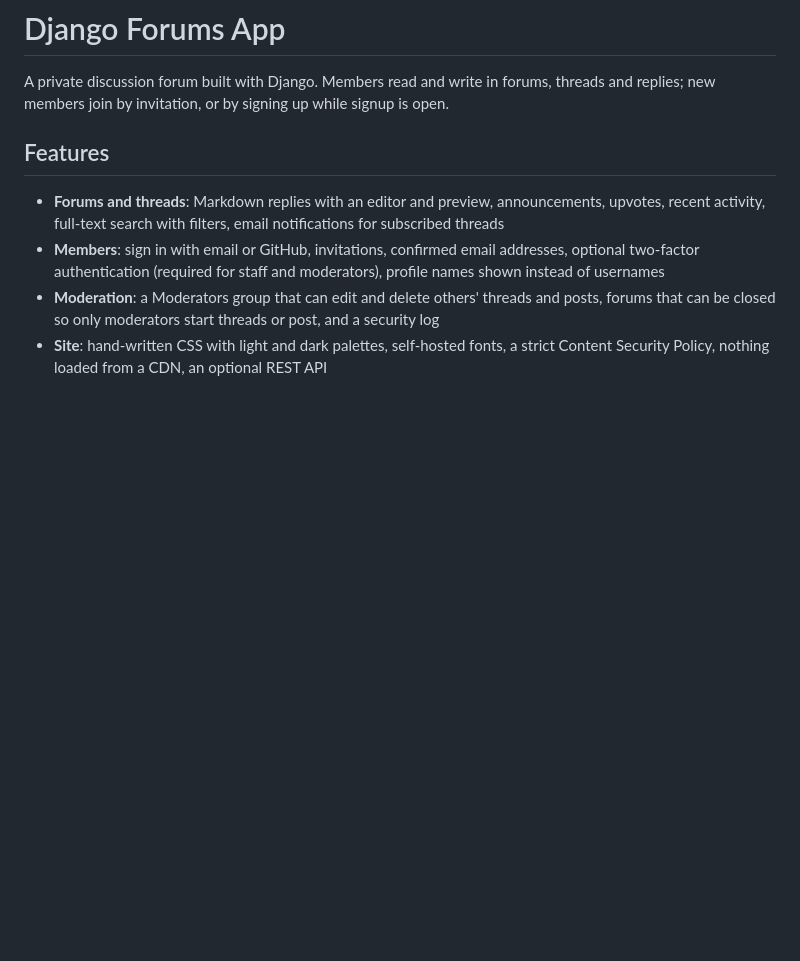
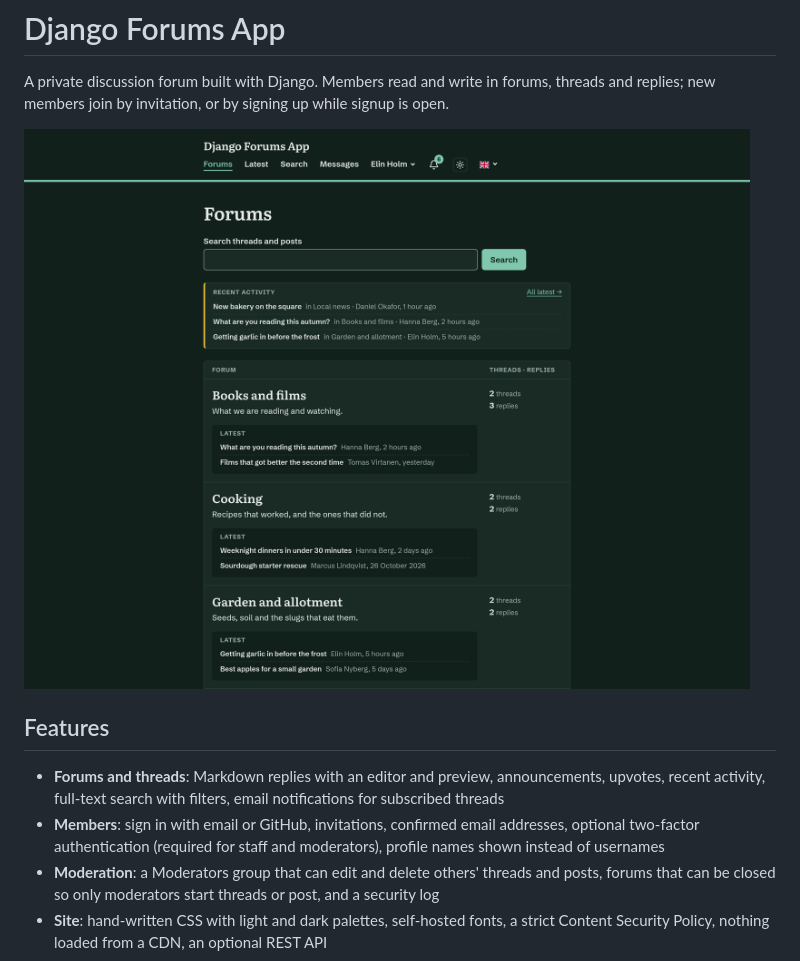
Before and after one commit to Joeriksson/django-forums-app, a Markdown page: Readme.md, the part around the change. Rendered like a GitHub page; pictures changed too: .github/images/home-member-dark.png (added); blank space fills up the shorter version.

Commit message:
Add a screenshot of the forum list to the readme
Co-Authored-By: Claude Opus 5.5 <noreply@anthropic.com>

```diff
--- a/Readme.md
+++ b/Readme.md
@@ -3,6 +3,8 @@
 # Django Forums App
 
 A private discussion forum built with Django. Members read and write in forums, threads and replies; new members join by invitation, or by signing up while signup is open.
+
+![The forum list in dark mode, with search, recent activity and the latest threads in each forum](.github/images/home-member-dark.png)
 
 ## Features
 
```
